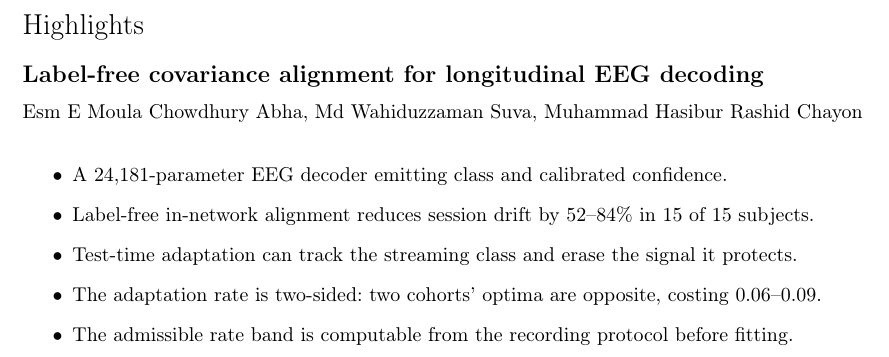
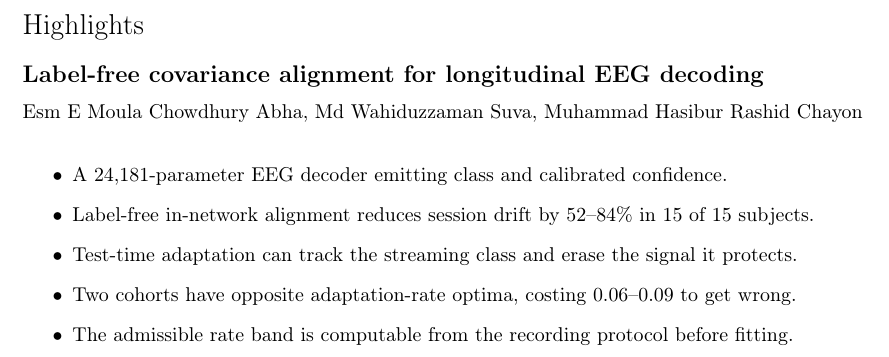
Before and after one commit to wshuv-o/calmnet, a LaTeX paper (paper/cas_calmnet.tex): part of page 1 of 19, cut so that both start at the same text. Compiled offline with pdfLaTeX; a LaTeX package or settings file that is missing is left out.

Commit message:
Add highlights.docx; bring one bullet under the 85-character limit
The portal requires Highlights as a separate upload. They are extracted from
the manuscript's own highlights environment rather than rewritten, so the two
cannot drift apart.

One bullet was 86 characters against Elsevier's limit of 85 including spaces,
and also used the colon construction. "The adaptation rate is two-sided: two
cohorts' optima are opposite, costing 0.06-0.09" becomes "Two cohorts have
opposite adaptation-rate optima, costing 0.06-0.09 to get wrong" at 81. The
manuscript carries the same wording.

All five bullets now measure 72-85 characters.

Co-Authored-By: Claude Opus 5 (1M context) <noreply@anthropic.com>

```diff
--- a/paper/cas_calmnet.tex
+++ b/paper/cas_calmnet.tex
@@ -109,8 +109,8 @@ predicts where in-network adaptation will fail before a model is trained.
       15 subjects.
 \item Test-time adaptation can track the streaming class and erase the signal it
       protects.
-\item The adaptation rate is two-sided: two cohorts' optima are opposite,
-      costing 0.06--0.09.
+\item Two cohorts have opposite adaptation-rate optima, costing 0.06--0.09 to
+      get wrong.
 \item The admissible rate band is computable from the recording protocol before
       fitting.
 \end{highlights}
```
Also changed, not shown: paper/cas_calmnet.pdf, 2 other files.
